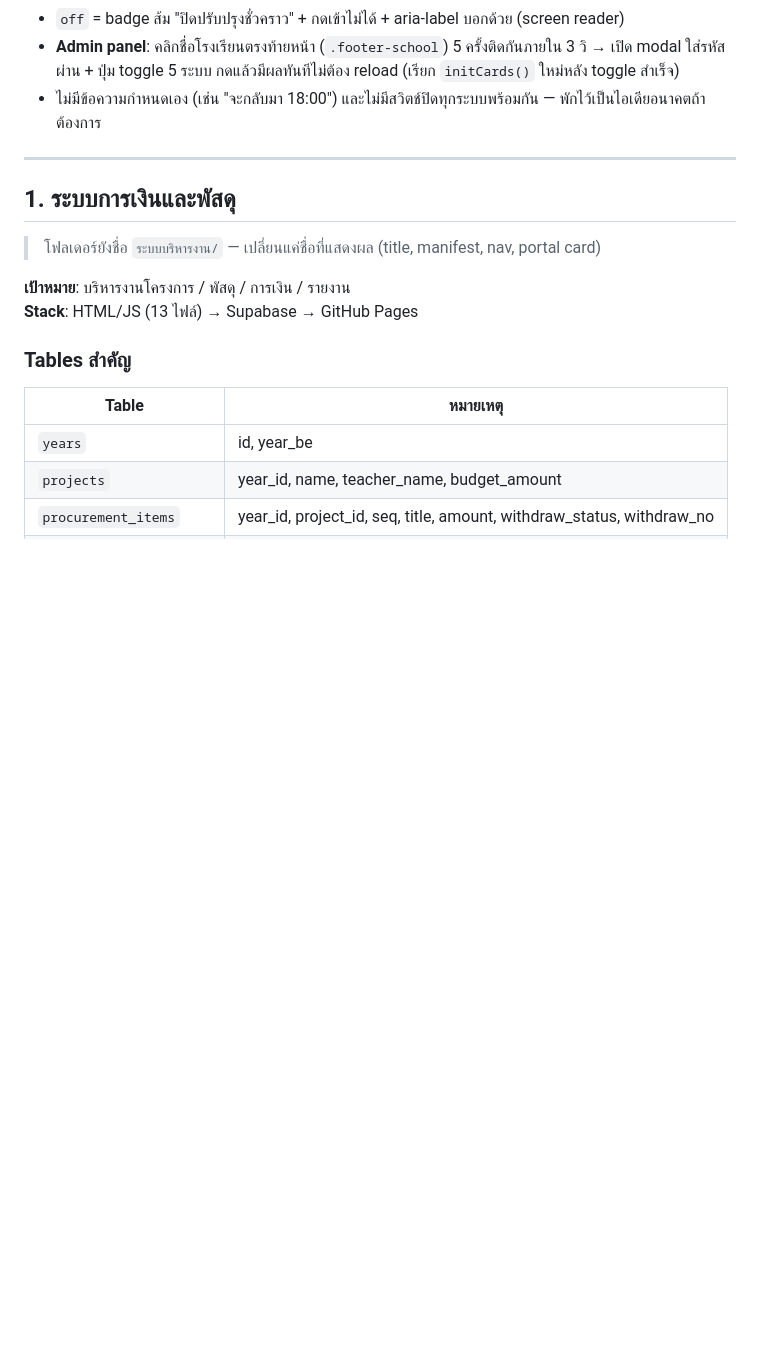
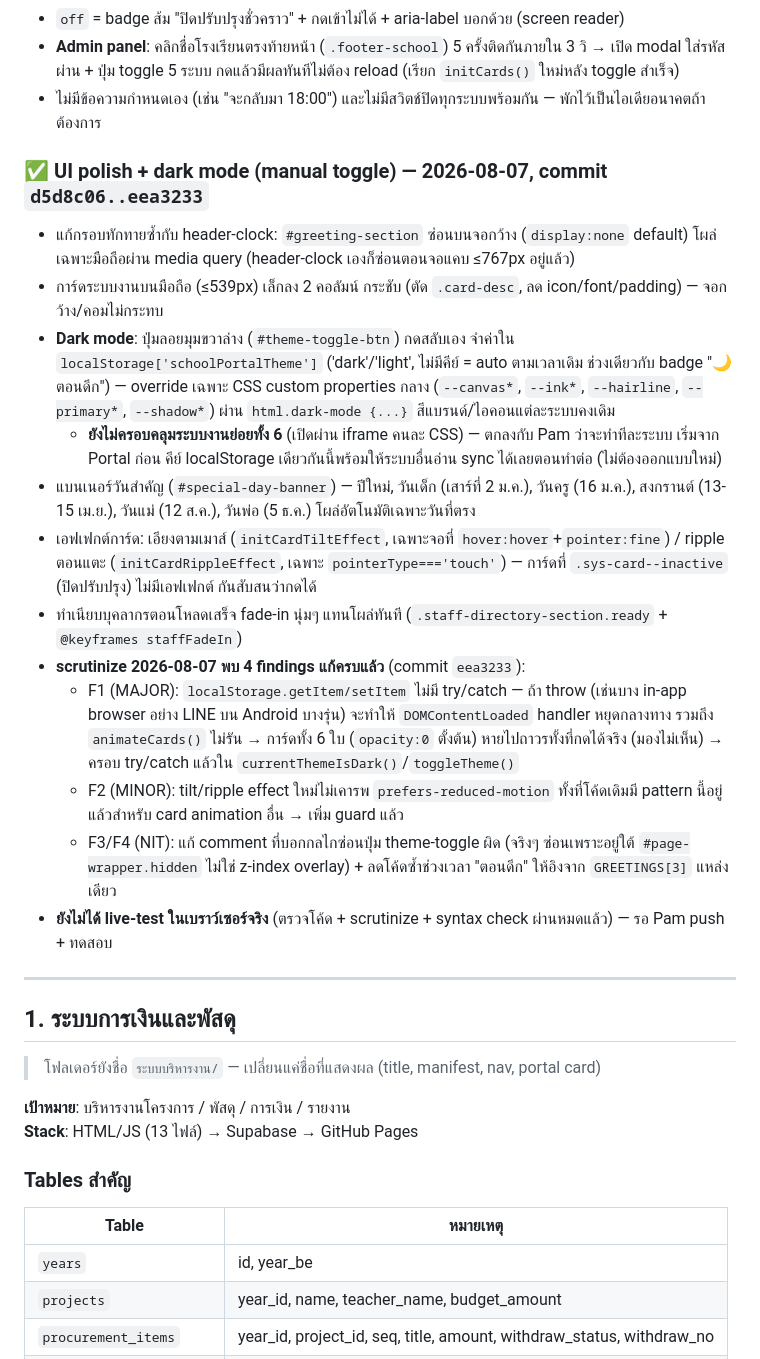
Before and after one commit to Pamjyh/Banthacha-om-School, a Markdown page: CLAUDE_HANDOFF.md, the part around the change. Rendered like a GitHub page; blank space fills up the shorter version.

Commit message:
docs: บันทึก Portal dark mode/effects + scrutinize fixes 2026-08-07 ใน HANDOFF

```diff
--- a/CLAUDE_HANDOFF.md
+++ b/CLAUDE_HANDOFF.md
@@ -95,6 +95,20 @@ commit `76b8abc` (School Portal: ปุ่มปิด/เปิดระบบ
 - `off` = badge ส้ม "ปิดปรับปรุงชั่วคราว" + กดเข้าไม่ได้ + aria-label บอกด้วย (screen reader)
 - **Admin panel**: คลิกชื่อโรงเรียนตรงท้ายหน้า (`.footer-school`) 5 ครั้งติดกันภายใน 3 วิ → เปิด modal ใส่รหัสผ่าน + ปุ่ม toggle 5 ระบบ กดแล้วมีผลทันทีไม่ต้อง reload (เรียก `initCards()` ใหม่หลัง toggle สำเร็จ)
 - ไม่มีข้อความกำหนดเอง (เช่น "จะกลับมา 18:00") และไม่มีสวิตช์ปิดทุกระบบพร้อมกัน — พักไว้เป็นไอเดียอนาคตถ้าต้องการ
+
+### ✅ UI polish + dark mode (manual toggle) — 2026-08-07, commit `d5d8c06..eea3233`
+- แก้กรอบทักทายซ้ำกับ header-clock: `#greeting-section` ซ่อนบนจอกว้าง (`display:none` default) โผล่เฉพาะมือถือผ่าน media query (header-clock เองก็ซ่อนตอนจอแคบ ≤767px อยู่แล้ว)
+- การ์ดระบบงานบนมือถือ (≤539px) เล็กลง 2 คอลัมน์ กระชับ (ตัด `.card-desc`, ลด icon/font/padding) — จอกว้าง/คอมไม่กระทบ
+- **Dark mode**: ปุ่มลอยมุมขวาล่าง (`#theme-toggle-btn`) กดสลับเอง จำค่าใน `localStorage['schoolPortalTheme']` ('dark'/'light', ไม่มีคีย์ = auto ตามเวลาเดิม ช่วงเดียวกับ badge "🌙 ตอนดึก") — override เฉพาะ CSS custom properties กลาง (`--canvas*`, `--ink*`, `--hairline`, `--primary*`, `--shadow*`) ผ่าน `html.dark-mode {...}` สีแบรนด์/ไอคอนแต่ละระบบคงเดิม
+  - **ยังไม่ครอบคลุมระบบงานย่อยทั้ง 6** (เปิดผ่าน iframe คนละ CSS) — ตกลงกับ Pam ว่าจะทำทีละระบบ เริ่มจาก Portal ก่อน คีย์ localStorage เดียวกันนี้พร้อมให้ระบบอื่นอ่าน sync ได้เลยตอนทำต่อ (ไม่ต้องออกแบบใหม่)
+- แบนเนอร์วันสำคัญ (`#special-day-banner`) — ปีใหม่, วันเด็ก (เสาร์ที่ 2 ม.ค.), วันครู (16 ม.ค.), สงกรานต์ (13-15 เม.ย.), วันแม่ (12 ส.ค.), วันพ่อ (5 ธ.ค.) โผล่อัตโนมัติเฉพาะวันที่ตรง
+- เอฟเฟกต์การ์ด: เอียงตามเมาส์ (`initCardTiltEffect`, เฉพาะจอที่ `hover:hover`+`pointer:fine`) / ripple ตอนแตะ (`initCardRippleEffect`, เฉพาะ `pointerType==='touch'`) — การ์ดที่ `.sys-card--inactive` (ปิดปรับปรุง) ไม่มีเอฟเฟกต์ กันสับสนว่ากดได้
+- ทำเนียบบุคลากรตอนโหลดเสร็จ fade-in นุ่มๆ แทนโผล่ทันที (`.staff-directory-section.ready` + `@keyframes staffFadeIn`)
+- **scrutinize 2026-08-07 พบ 4 findings แก้ครบแล้ว** (commit `eea3233`):
+  - F1 (MAJOR): `localStorage.getItem/setItem` ไม่มี try/catch — ถ้า throw (เช่นบาง in-app browser อย่าง LINE บน Android บางรุ่น) จะทำให้ `DOMContentLoaded` handler หยุดกลางทาง รวมถึง `animateCards()` ไม่รัน → การ์ดทั้ง 6 ใบ (`opacity:0` ตั้งต้น) หายไปถาวรทั้งที่กดได้จริง (มองไม่เห็น) → ครอบ try/catch แล้วใน `currentThemeIsDark()`/`toggleTheme()`
+  - F2 (MINOR): tilt/ripple effect ใหม่ไม่เคารพ `prefers-reduced-motion` ทั้งที่โค้ดเดิมมี pattern นี้อยู่แล้วสำหรับ card animation อื่น → เพิ่ม guard แล้ว
+  - F3/F4 (NIT): แก้ comment ที่บอกกลไกซ่อนปุ่ม theme-toggle ผิด (จริงๆ ซ่อนเพราะอยู่ใต้ `#page-wrapper.hidden` ไม่ใช่ z-index overlay) + ลดโค้ดซ้ำช่วงเวลา "ตอนดึก" ให้อิงจาก `GREETINGS[3]` แหล่งเดียว
+- **ยังไม่ได้ live-test ในเบราว์เซอร์จริง** (ตรวจโค้ด + scrutinize + syntax check ผ่านหมดแล้ว) — รอ Pam push + ทดสอบ
 
 ---
 
```
